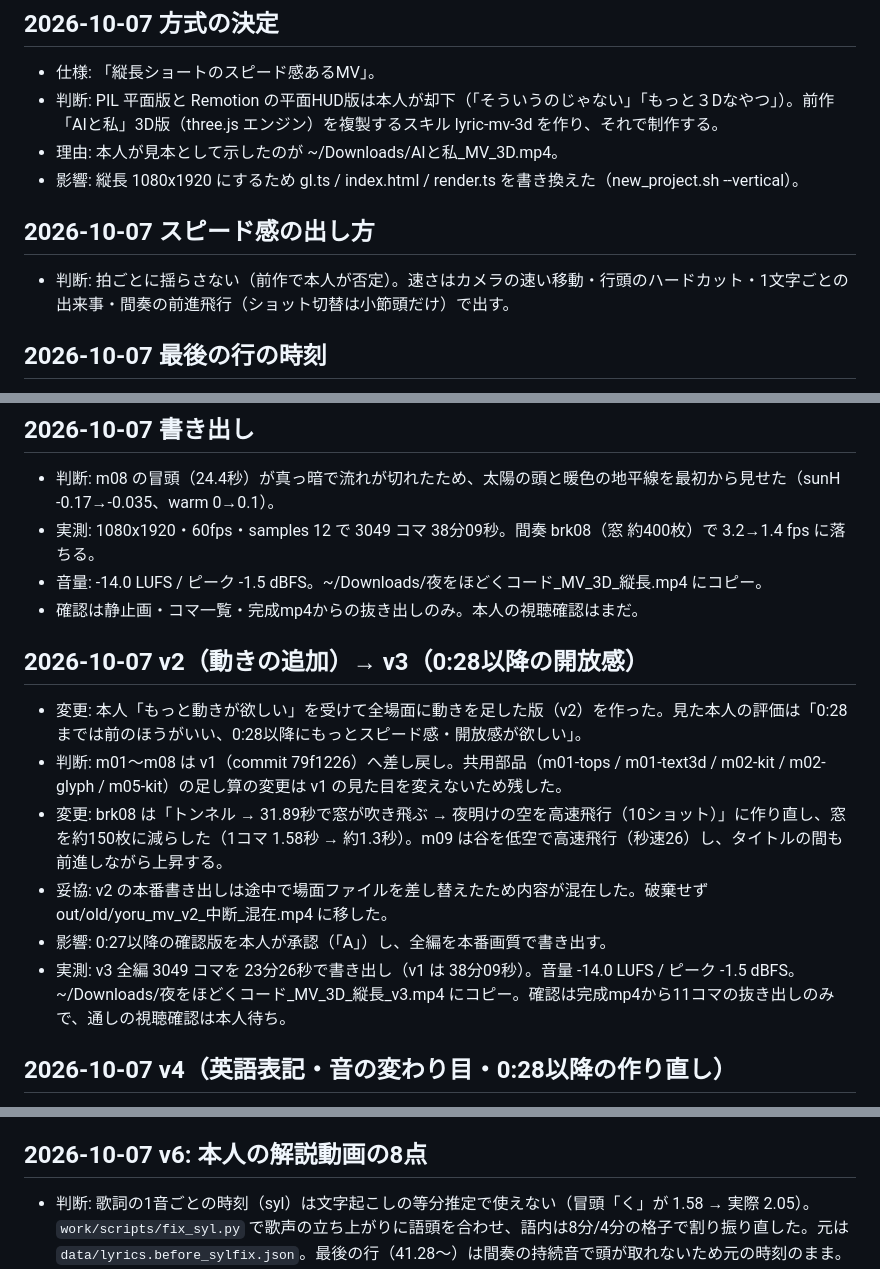
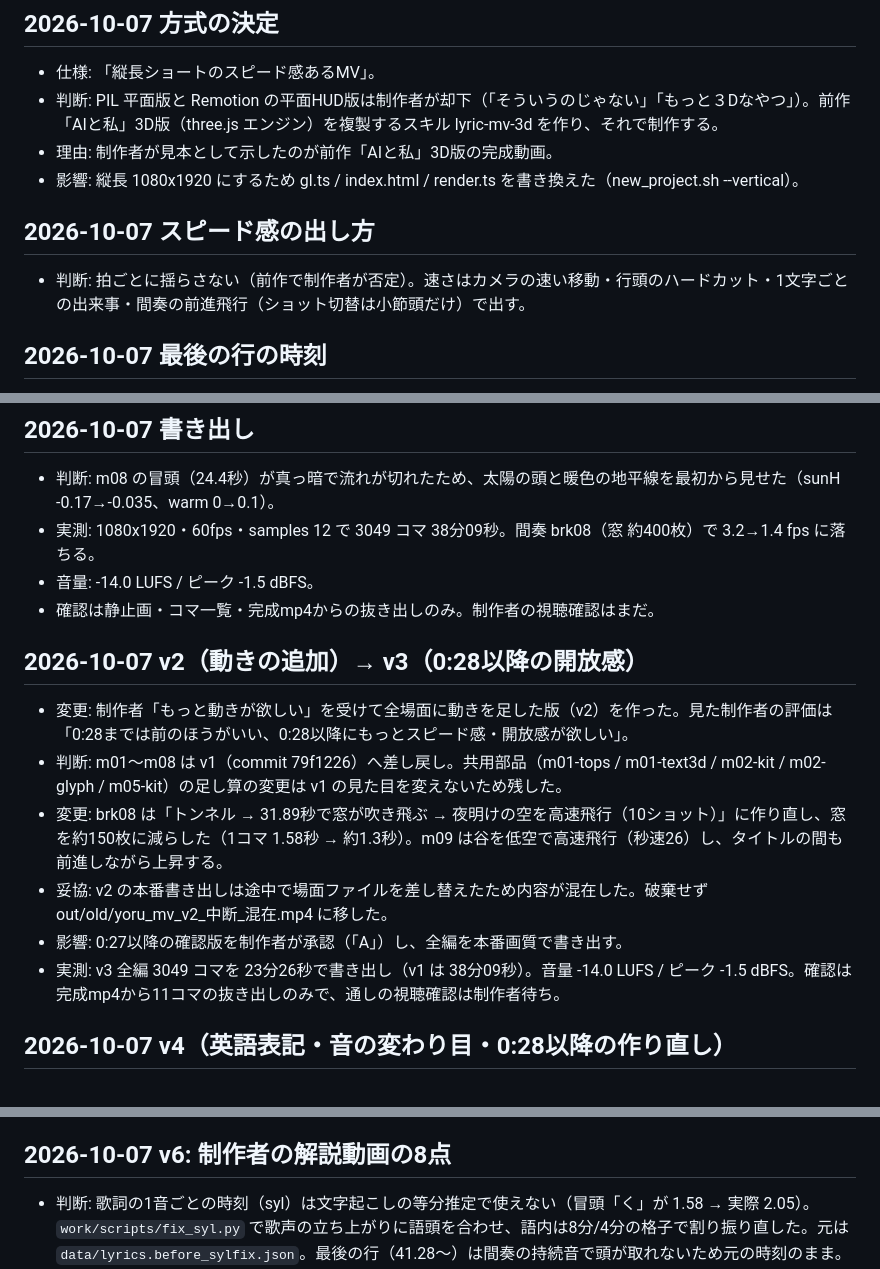
Before and after one commit to okazaky/claude-skill-lyric-mv-3d, a Markdown page: examples/yoru-code/implementation-notes.md, 3 parts joined by grey strips. GitHub-like rendering.

Commit message:
docs: 制作記録から手元の保存先パスを削除し「本人」を「制作者」に統一
Co-Authored-By: Claude Opus 5.5 <noreply@anthropic.com>

```diff
--- a/examples/yoru-code/implementation-notes.md
+++ b/examples/yoru-code/implementation-notes.md
@@ -2,12 +2,12 @@
 
 ## 2026-10-07 方式の決定
 - 仕様: 「縦長ショートのスピード感あるMV」。
-- 判断: PIL 平面版と Remotion の平面HUD版は本人が却下（「そういうのじゃない」「もっと３Dなやつ」）。前作「AIと私」3D版（three.js エンジン）を複製するスキル lyric-mv-3d を作り、それで制作する。
-- 理由: 本人が見本として示したのが ~/Downloads/AIと私_MV_3D.mp4。
+- 判断: PIL 平面版と Remotion の平面HUD版は制作者が却下（「そういうのじゃない」「もっと３Dなやつ」）。前作「AIと私」3D版（three.js エンジン）を複製するスキル lyric-mv-3d を作り、それで制作する。
+- 理由: 制作者が見本として示したのが前作「AIと私」3D版の完成動画。
 - 影響: 縦長 1080x1920 にするため gl.ts / index.html / render.ts を書き換えた（new_project.sh --vertical）。
 
 ## 2026-10-07 スピード感の出し方
-- 判断: 拍ごとに揺らさない（前作で本人が否定）。速さはカメラの速い移動・行頭のハードカット・1文字ごとの出来事・間奏の前進飛行（ショット切替は小節頭だけ）で出す。
+- 判断: 拍ごとに揺らさない（前作で制作者が否定）。速さはカメラの速い移動・行頭のハードカット・1文字ごとの出来事・間奏の前進飛行（ショット切替は小節頭だけ）で出す。
 
 ## 2026-10-07 最後の行の時刻
 - 変更: Whisper が間奏以降で「カラカラ…」を繰り返し、最後の行が間奏の頭（27.8秒）に置かれていた。暴走止め（--condition-on-previous-text False --hallucination-silence-threshold 2）と、1文字も一致しない行を未使用の聞き取り区間へ割り当てる処理をスキルに追加。結果 m09 = 41.28秒〜（手作業の実測 40.83秒とほぼ一致）、間奏 brk08 が独立。
@@ -16,16 +16,16 @@
 ## 2026-10-07 書き出し
 - 判断: m08 の冒頭（24.4秒）が真っ暗で流れが切れたため、太陽の頭と暖色の地平線を最初から見せた（sunH -0.17→-0.035、warm 0→0.1）。
 - 実測: 1080x1920・60fps・samples 12 で 3049 コマ 38分09秒。間奏 brk08（窓 約400枚）で 3.2→1.4 fps に落ちる。
-- 音量: -14.0 LUFS / ピーク -1.5 dBFS。~/Downloads/夜をほどくコード_MV_3D_縦長.mp4 にコピー。
-- 確認は静止画・コマ一覧・完成mp4からの抜き出しのみ。本人の視聴確認はまだ。
+- 音量: -14.0 LUFS / ピーク -1.5 dBFS。
+- 確認は静止画・コマ一覧・完成mp4からの抜き出しのみ。制作者の視聴確認はまだ。
 
 ## 2026-10-07 v2（動きの追加）→ v3（0:28以降の開放感）
-- 変更: 本人「もっと動きが欲しい」を受けて全場面に動きを足した版（v2）を作った。見た本人の評価は「0:28までは前のほうがいい、0:28以降にもっとスピード感・開放感が欲しい」。
+- 変更: 制作者「もっと動きが欲しい」を受けて全場面に動きを足した版（v2）を作った。見た制作者の評価は「0:28までは前のほうがいい、0:28以降にもっとスピード感・開放感が欲しい」。
 - 判断: m01〜m08 は v1（commit 79f1226）へ差し戻し。共用部品（m01-tops / m01-text3d / m02-kit / m02-glyph / m05-kit）の足し算の変更は v1 の見た目を変えないため残した。
 - 変更: brk08 は「トンネル → 31.89秒で窓が吹き飛ぶ → 夜明けの空を高速飛行（10ショット）」に作り直し、窓を約150枚に減らした（1コマ 1.58秒 → 約1.3秒）。m09 は谷を低空で高速飛行（秒速26）し、タイトルの間も前進しながら上昇する。
 - 妥協: v2 の本番書き出しは途中で場面ファイルを差し替えたため内容が混在した。破棄せず out/old/yoru_mv_v2_中断_混在.mp4 に移した。
-- 影響: 0:27以降の確認版を本人が承認（「A」）し、全編を本番画質で書き出す。
-- 実測: v3 全編 3049 コマを 23分26秒で書き出し（v1 は 38分09秒）。音量 -14.0 LUFS / ピーク -1.5 dBFS。~/Downloads/夜をほどくコード_MV_3D_縦長_v3.mp4 にコピー。確認は完成mp4から11コマの抜き出しのみで、通しの視聴確認は本人待ち。
+- 影響: 0:27以降の確認版を制作者が承認（「A」）し、全編を本番画質で書き出す。
+- 実測: v3 全編 3049 コマを 23分26秒で書き出し（v1 は 38分09秒）。音量 -14.0 LUFS / ピーク -1.5 dBFS。確認は完成mp4から11コマの抜き出しのみで、通しの視聴確認は制作者待ち。
 
 ## 2026-10-07 v4（英語表記・音の変わり目・0:28以降の作り直し）
 - 指摘: ①クロ・コードは Claude・code なので英語で出すべき ②音の変わり目（0:15・0:28）に映像の変わり目が欲しい ③0:28以降がしょぼい。
@@ -41,7 +41,7 @@
 - 変更: SOUND_CUTS を実測の打撃の1コマ前に直した（15.17 / 28.54 / 41.92 / 44.57）。無音の隙間の頭（15.0 / 28.0 / 44.45）も加えた。
 - 変更: 無音の間は吸い込み（寄る・レンズを狭める・周辺を暗く）で溜め、打撃で開く。m05 は高く広い引きにし、床を地平線まで延ばした。brk08 はトンネルをやめ、打撃の瞬間に窓が四方へ吹き飛んで夜明けの大空に出る。m09 は 44.45 から溜めて 44.57 で題字と光の輪。
 
-## 2026-10-07 v6: 本人の解説動画の8点
+## 2026-10-07 v6: 制作者の解説動画の8点
 - 判断: 歌詞の1音ごとの時刻（syl）は文字起こしの等分推定で使えない（冒頭「く」が 1.58 → 実際 2.05）。`work/scripts/fix_syl.py` で歌声の立ち上がりに語頭を合わせ、語内は8分/4分の格子で割り振り直した。元は `data/lyrics.before_sylfix.json`。最後の行（41.28〜）は間奏の持続音で頭が取れないため元の時刻のまま。
 - 変更: 0:28 の開く瞬間を 28.54 → 28.11 に（上物 other が 28.12 に -62→-20dB で立ち上がる「チャーン」。ドラムとベースは 28.54 で、そこは急降下の合図に使う）。breakStop 27.85。
 - 変更: m05 は打撃で広く引いたまま約0.7秒漂い、inOutExpo で一気に結び目へ寄る（15.47→16.43）。
```
